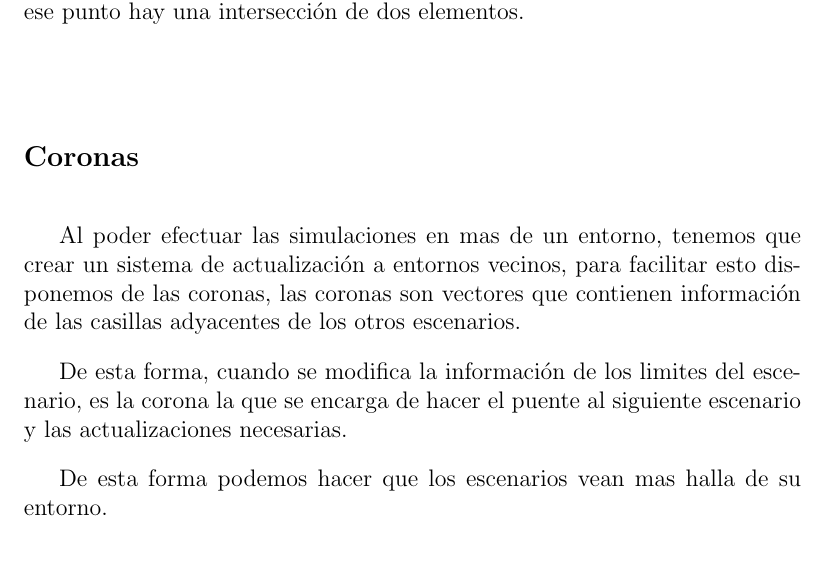
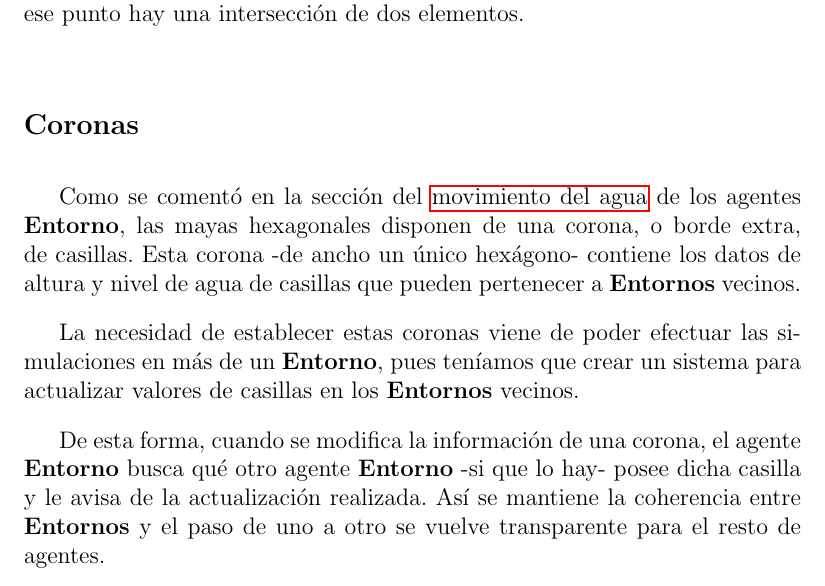
Before and after one commit to ablanco/dissim-memoria, a LaTeX book (dissim.tex, which reads capitulo5/cap5.tex): part of page 67 of 99, cut so that both start at the same text, the shorter picture padded with empty space. Compiled offline with pdfLaTeX.

Commit message:
Corrección de las Coronas

```diff
--- a/capitulo5/cap5.tex
+++ b/capitulo5/cap5.tex
@@ -829,17 +829,22 @@ todos pares. Así si el valor de una casilla es impar sabemos que en ese punto
 hay una intersección de dos elementos.
 
 \subsection*{Coronas}
-%mantenimiento actualizado de la corona
-Al poder efectuar las simulaciones en mas de un entorno, tenemos que crear un
-sistema de actualización a entornos vecinos, para facilitar esto disponemos de
-las coronas, las coronas son vectores que contienen información de las casillas
-adyacentes de los otros escenarios.
 
-De esta forma, cuando se modifica la información de los limites del escenario,
-es la corona la que se encarga de hacer el puente al siguiente escenario y las
-actualizaciones necesarias.
+Como se comentó en la sección del \hyperref[waterMovement]{movimiento del agua}
+de los agentes {\bf Entorno}, las mayas hexagonales disponen de una corona, o
+borde extra, de casillas. Esta corona -de ancho un único hexágono- contiene los
+datos de altura y nivel de agua de casillas que pueden pertenecer a {\bf
+Entornos} vecinos.
 
-De esta forma podemos hacer que los escenarios vean mas halla de su entorno.
+La necesidad de establecer estas coronas viene de poder efectuar las
+simulaciones en más de un {\bf Entorno}, pues teníamos que crear un sistema para
+actualizar valores de casillas en los {\bf Entornos} vecinos.
+
+De esta forma, cuando se modifica la información de una corona, el agente {\bf
+Entorno} busca qué otro agente {\bf Entorno} -si que lo hay- posee dicha
+casilla y le avisa de la actualización realizada. Así se mantiene la coherencia
+entre {\bf Entornos} y el paso de uno a otro se vuelve transparente para el
+resto de agentes.
 
 \subsection*{Coordenada a Casilla y Viceversa} \label{coordToCasilla}
 %conversión de una coordenada a un casilla, necesidad de los incrementos
```
Also changed, not shown: capitulo5/cap5.tex (2 more changed lines).
